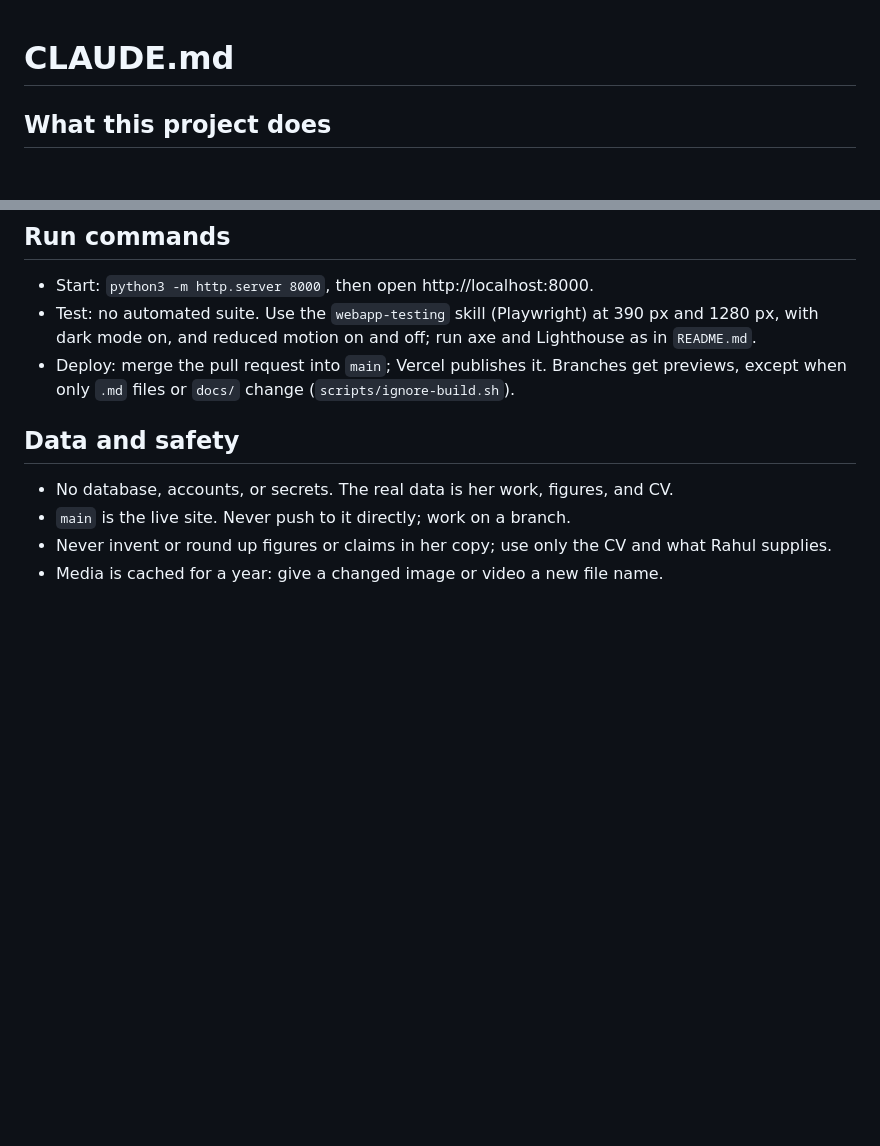
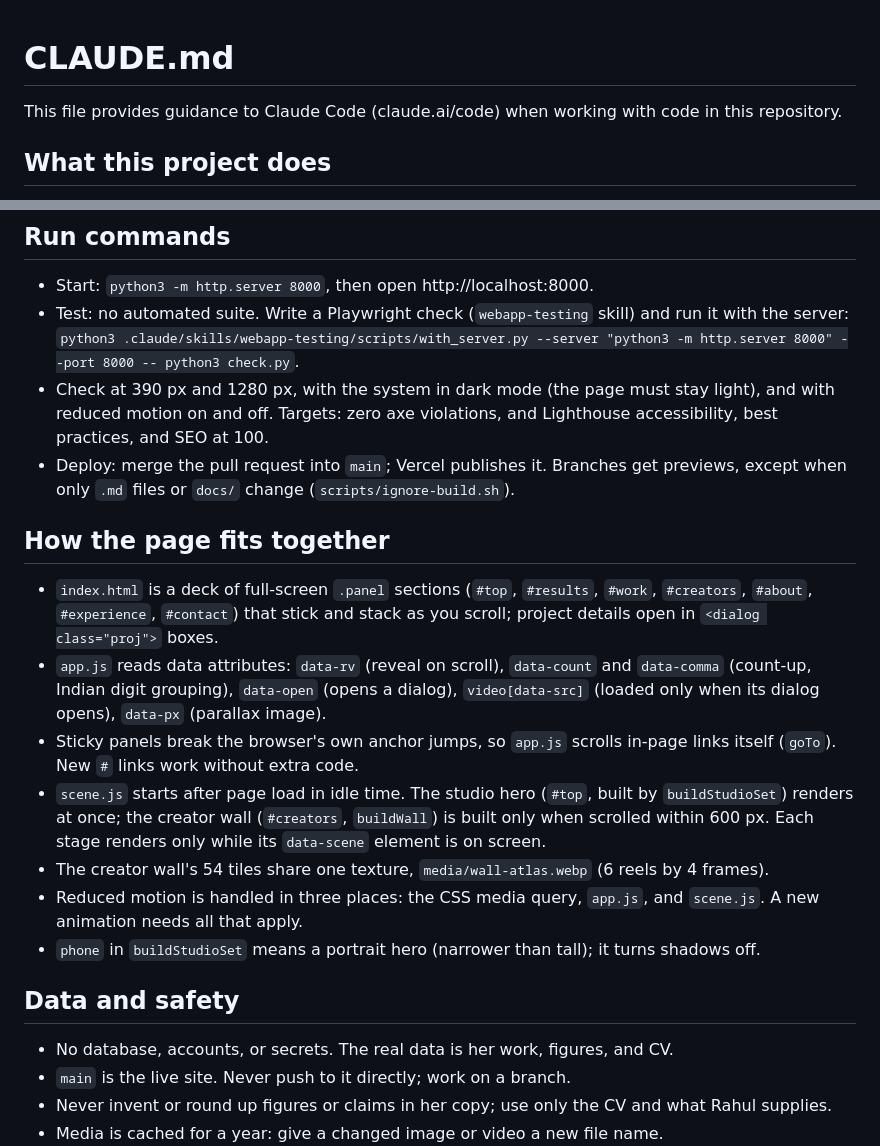
Before and after one commit to rahul-sha/aanchal-portfolio, a Markdown page: CLAUDE.md, 2 parts joined by grey strips. Drawn GitHub-style; blank space fills up the shorter version.

Commit message:
CLAUDE.md: add how the page fits together and a concrete test command
Adds the standard header line, a short architecture section (panel deck,
data attributes read by app.js, scene start-up and lazy creator wall,
reduced-motion touchpoints), and the exact Playwright run command with
the axe and Lighthouse targets from README.md.

Co-Authored-By: Claude Opus 5.5 <noreply@anthropic.com>
Claude-Session: https://claude.ai/code/session_01Q2DgjNeqxr9hqWyAdSKhKa

```diff
--- a/CLAUDE.md
+++ b/CLAUDE.md
@@ -1,4 +1,6 @@
 # CLAUDE.md
+
+This file provides guidance to Claude Code (claude.ai/code) when working with code in this repository.
 
 ## What this project does
 Portfolio site for Aanchal Sharma, brand and content strategist, built to win her next role.
@@ -11,8 +13,18 @@ One page, live at https://www.aanchalll.com, with a 3D studio hero and a creator
 
 ## Run commands
 - Start: `python3 -m http.server 8000`, then open http://localhost:8000.
-- Test: no automated suite. Use the `webapp-testing` skill (Playwright) at 390 px and 1280 px, with dark mode on, and reduced motion on and off; run axe and Lighthouse as in `README.md`.
+- Test: no automated suite. Write a Playwright check (`webapp-testing` skill) and run it with the server: `python3 .claude/skills/webapp-testing/scripts/with_server.py --server "python3 -m http.server 8000" --port 8000 -- python3 check.py`.
+- Check at 390 px and 1280 px, with the system in dark mode (the page must stay light), and with reduced motion on and off. Targets: zero axe violations, and Lighthouse accessibility, best practices, and SEO at 100.
 - Deploy: merge the pull request into `main`; Vercel publishes it. Branches get previews, except when only `.md` files or `docs/` change (`scripts/ignore-build.sh`).
+
+## How the page fits together
+- `index.html` is a deck of full-screen `.panel` sections (`#top`, `#results`, `#work`, `#creators`, `#about`, `#experience`, `#contact`) that stick and stack as you scroll; project details open in `<dialog class="proj">` boxes.
+- `app.js` reads data attributes: `data-rv` (reveal on scroll), `data-count` and `data-comma` (count-up, Indian digit grouping), `data-open` (opens a dialog), `video[data-src]` (loaded only when its dialog opens), `data-px` (parallax image).
+- Sticky panels break the browser's own anchor jumps, so `app.js` scrolls in-page links itself (`goTo`). New `#` links work without extra code.
+- `scene.js` starts after page load in idle time. The studio hero (`#top`, built by `buildStudioSet`) renders at once; the creator wall (`#creators`, `buildWall`) is built only when scrolled within 600 px. Each stage renders only while its `data-scene` element is on screen.
+- The creator wall's 54 tiles share one texture, `media/wall-atlas.webp` (6 reels by 4 frames).
+- Reduced motion is handled in three places: the CSS media query, `app.js`, and `scene.js`. A new animation needs all that apply.
+- `phone` in `buildStudioSet` means a portrait hero (narrower than tall); it turns shadows off.
 
 ## Data and safety
 - No database, accounts, or secrets. The real data is her work, figures, and CV.
```
